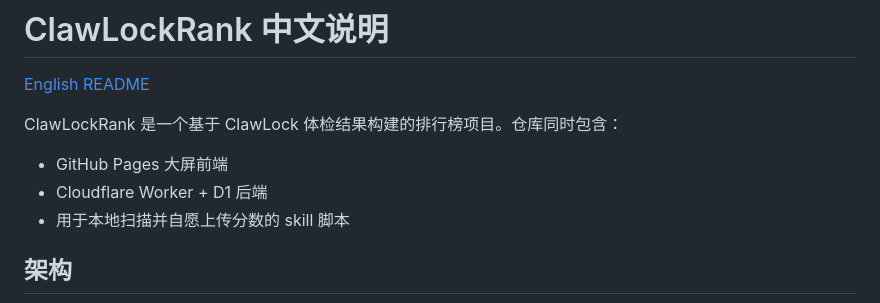
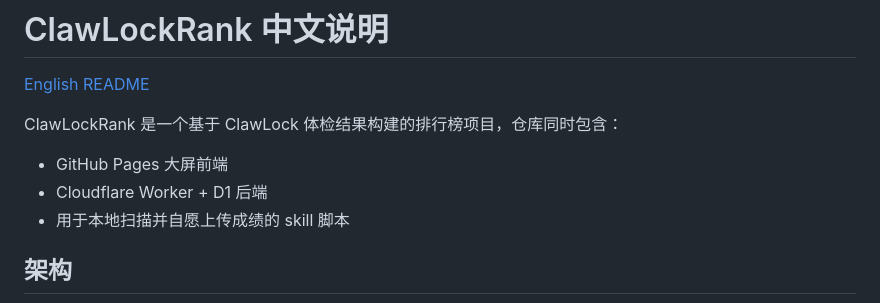
Before and after one commit to g1at/ClawLock-Rank, a Markdown page: README.zh-CN.md, the part around one of its changes. Rendered like a GitHub page.

```diff
--- a/README.zh-CN.md
+++ b/README.zh-CN.md
@@ -2,11 +2,11 @@
 
 [English README](./README.md)
 
-ClawLockRank 是一个基于 ClawLock 体检结果构建的排行榜项目。仓库同时包含：
+ClawLockRank 是一个基于 ClawLock 体检结果构建的排行榜项目，仓库同时包含：
 
 - GitHub Pages 大屏前端
 - Cloudflare Worker + D1 后端
-- 用于本地扫描并自愿上传分数的 skill 脚本
+- 用于本地扫描并自愿上传成绩的 skill 脚本
 
 ## 架构
 
```
Also changed, not shown: other parts of README.zh-CN.md (+44 -25 lines), skill/SKILL.md (+63 -69 lines), skill/SKILL_EN.md (+62 -68 lines).
